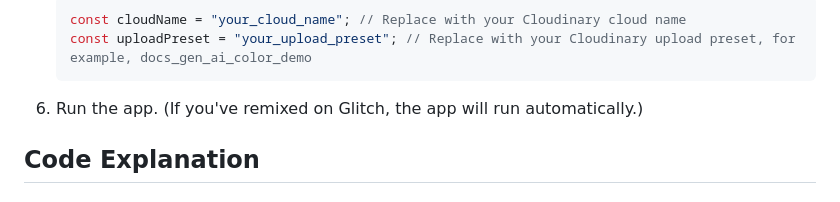
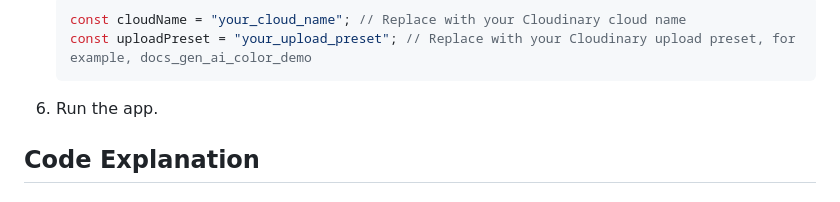
Before and after one commit to cloudinary-devs/recolor_demo, a Markdown page: README.md, the part around the change. Rendered like a GitHub page.

````diff
--- a/README.md
+++ b/README.md
@@ -21,7 +21,7 @@ Users can upload an image, select objects detected within the image, and apply r
     const cloudName = "your_cloud_name"; // Replace with your Cloudinary cloud name
     const uploadPreset = "your_upload_preset"; // Replace with your Cloudinary upload preset, for example, docs_gen_ai_color_demo
     ```
-4. Run the app. (If you've remixed on Glitch, the app will run automatically.)
+4. Run the app.
 
 ## Code Explanation
 
````
